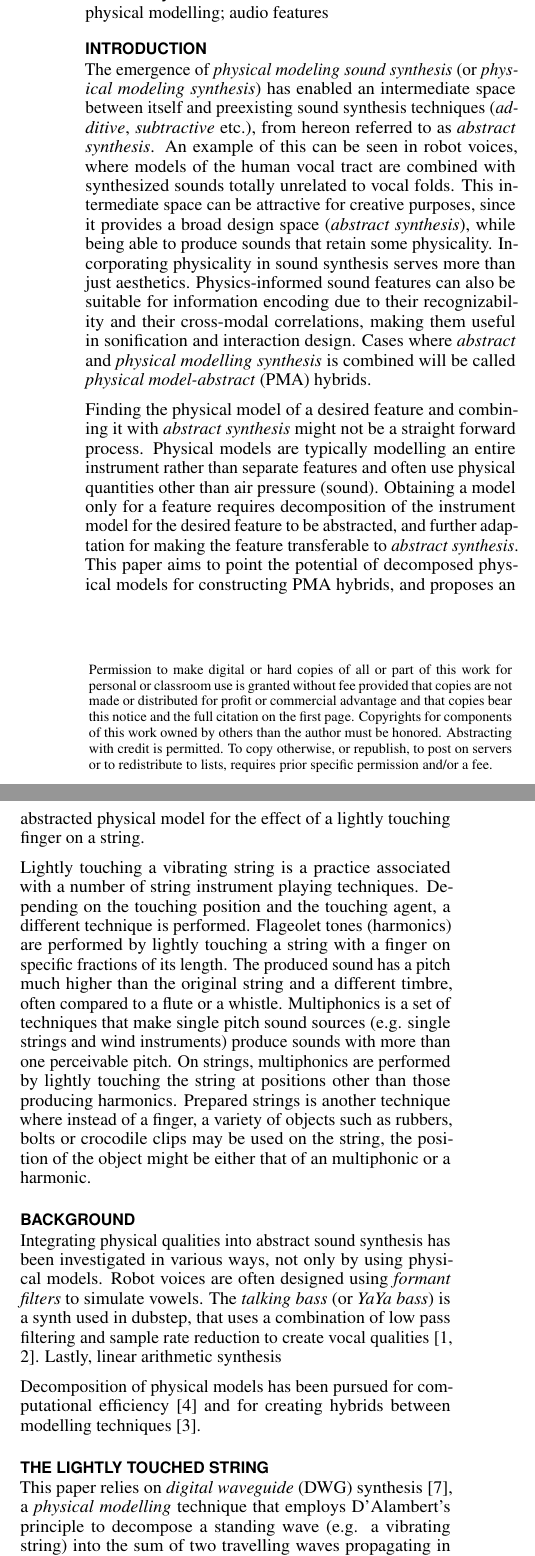
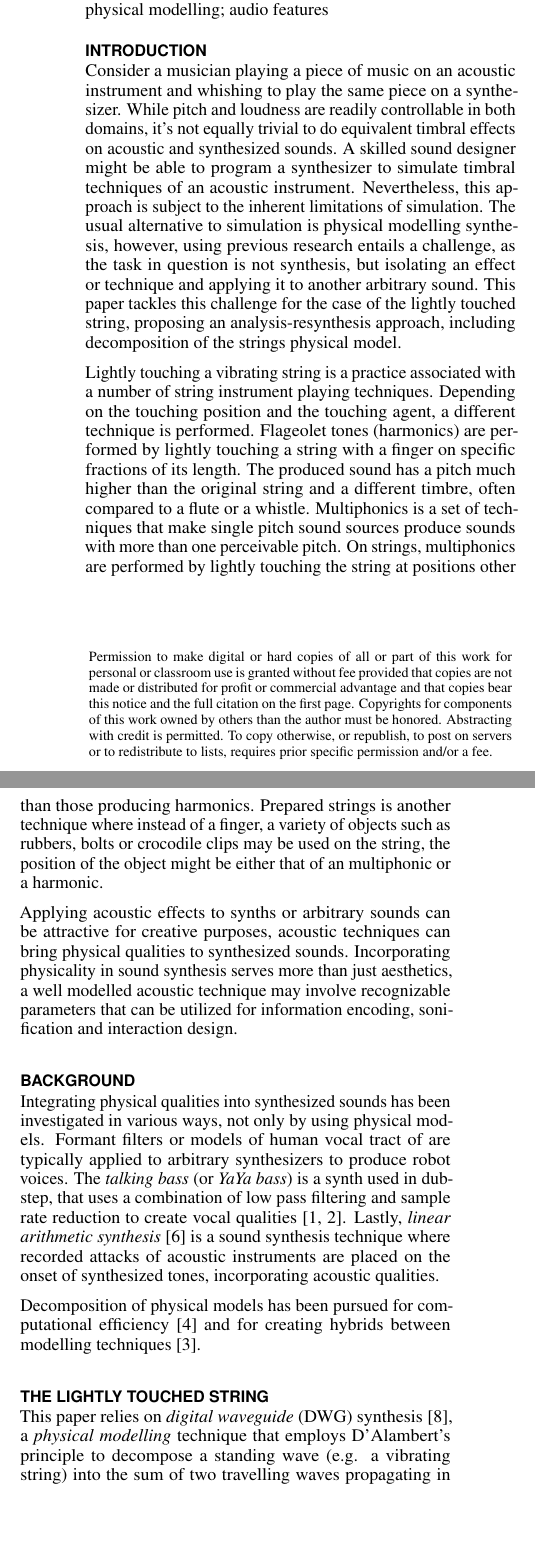
Before and after one commit to dimitriaatos/prepared, a LaTeX document (template/proceedings.tex): two parts of the columns of page 1 of 4, joined at a grey line, cut so that both start at the same text, the shorter picture padded with empty space. Compiled offline with pdfLaTeX.

Commit message:
simplifying the introduction and part of background

```diff
--- a/template/proceedings.tex
+++ b/template/proceedings.tex
@@ -199,31 +199,40 @@ Draft date: \today
 
 \section{Introduction}
 % https://www.mdpi.com/2076-3417/6/5/143
-The emergence of \textit{physical modeling sound synthesis} (or \textit{physical modeling synthesis}) has enabled an intermediate space between itself and preexisting sound synthesis techniques (\textit{additive}, \textit{subtractive} etc.), from hereon referred to as \textit{abstract synthesis}.
-An example of this can be seen in robot voices, where models of the human vocal tract are combined with synthesized sounds totally unrelated to vocal folds.
-This intermediate space can be attractive for creative purposes, since it provides a broad design space (\textit{abstract synthesis}), while being able to produce sounds that retain some physicality.
-Incorporating physicality in sound synthesis serves more than just aesthetics.
-Physics-informed sound features can also be suitable for information encoding due to their recognizability and their cross-modal correlations, making them useful in sonification and interaction design.
-Cases where \textit{abstract} and \textit{physical modelling synthesis} is combined will be called \textit{physical model-abstract} (PMA) hybrids.
 
-Finding the physical model of a desired feature and combining it with \textit{abstract synthesis} might not be a straight forward process.
-Physical models are typically modelling an entire instrument rather than separate features and often use physical quantities other than air pressure (sound).
-Obtaining a model only for a feature requires decomposition of the instrument model for the desired feature to be abstracted, and further adaptation for making the feature transferable to \textit{abstract synthesis}.
-This paper aims to point the potential of decomposed physical models for constructing PMA hybrids, and proposes an abstracted physical model for the effect of a lightly touching finger on a string.
+% Consider a musician... while pitch and loudness... timbre is not.. a sound designer might be able to simulate... but simulations are limited... physical models preferable
+% physical models are good at
+% physical models solve a problem different from the one we're concerned
+
+Consider a musician playing a piece of music on an acoustic instrument and whishing to play the same piece on a synthesizer.
+While pitch and loudness are readily controllable in both domains, it's not equally trivial to do equivalent timbral effects on acoustic and synthesized sounds.
+A skilled sound designer might be able to program a synthesizer to simulate timbral techniques of an acoustic instrument.
+Nevertheless, this approach is subject to the inherent limitations of simulation.
+The usual alternative to simulation is physical modelling synthesis, however, using previous research entails a challenge, as the task in question is not synthesis, but isolating an effect or technique and applying it to another arbitrary sound.
+This paper tackles this challenge for the case of the lightly touched string, proposing an analysis-resynthesis approach, including decomposition of the strings physical model.
+% In order to tackle this challenge, this paper proposes an analysis-resynthesis approach, where a physical model is decomposed to a certain degree.
+% In particular, isolating a timbral effect of an acoustic instrument and applying it to a synth.
+% , e.g. using \textit{distortion} to emulate \textit{string popping} on a guitar.
+% such as being unable to capture shuttle nuances and failing on more complex scenarios.
 
 Lightly touching a vibrating string is a practice associated with a number of string instrument playing techniques.
 Depending on the touching position and the touching agent, a different technique is performed.
 Flageolet tones (harmonics) are performed by lightly touching a string with a finger on specific fractions of its length.
 The produced sound has a pitch much higher than the original string and a different timbre, often compared to a flute or a whistle.
-Multiphonics is a set of techniques that make single pitch sound sources (e.g. single strings and wind instruments) produce sounds with more than one perceivable pitch.
+Multiphonics is a set of techniques that make single pitch sound sources produce sounds with more than one perceivable pitch.
 On strings, multiphonics are performed by lightly touching the string at positions other than those producing harmonics.
 Prepared strings is another technique where instead of a finger, a variety of objects such as rubbers, bolts or crocodile clips may be used on the string, the position of the object might be either that of an multiphonic or a harmonic.
+% (e.g. single strings and wind instruments)
+
+Applying acoustic effects to synths or arbitrary sounds can be attractive for creative purposes, acoustic techniques can bring physical qualities to synthesized sounds.
+Incorporating physicality in sound synthesis serves more than just aesthetics, a well modelled acoustic technique may involve recognizable parameters that can be utilized for information encoding, sonification and interaction design.
 
 \section{Background}
-Integrating physical qualities into abstract sound synthesis has been investigated in various ways, not only by using physical models.
-Robot voices are often designed using \textit{formant filters} to simulate vowels.
+% An example of this can be seen in robot voices, where models of the human vocal tract are combined with synthesized sounds totally unrelated to vocal folds.
+Integrating physical qualities into synthesized sounds has been investigated in various ways, not only by using physical models.
+Formant filters or models of human vocal tract of are typically applied to arbitrary synthesizers to produce robot voices.
 The \textit{talking bass} (or \textit{YaYa bass}) is a synth used in dubstep, that uses a combination of low pass filtering and sample rate reduction to create vocal qualities \cite{audio_digital_how_2014, dorincourt_reason_2010}.
-Lastly, linear arithmetic synthesis
+Lastly, \textit{linear arithmetic synthesis} \cite{russ_l_1987} is a sound synthesis technique where recorded attacks of acoustic instruments are placed on the onset of synthesized tones, incorporating acoustic qualities.
 
 Decomposition of physical models has been pursued for computational efficiency \cite{karjalainen_plucked-string_1998} and for creating hybrids between modelling techniques \cite{erkut_modular_2005}.
 
```
Also changed, not shown: template/bibliography.bib (+28 -9 lines).
